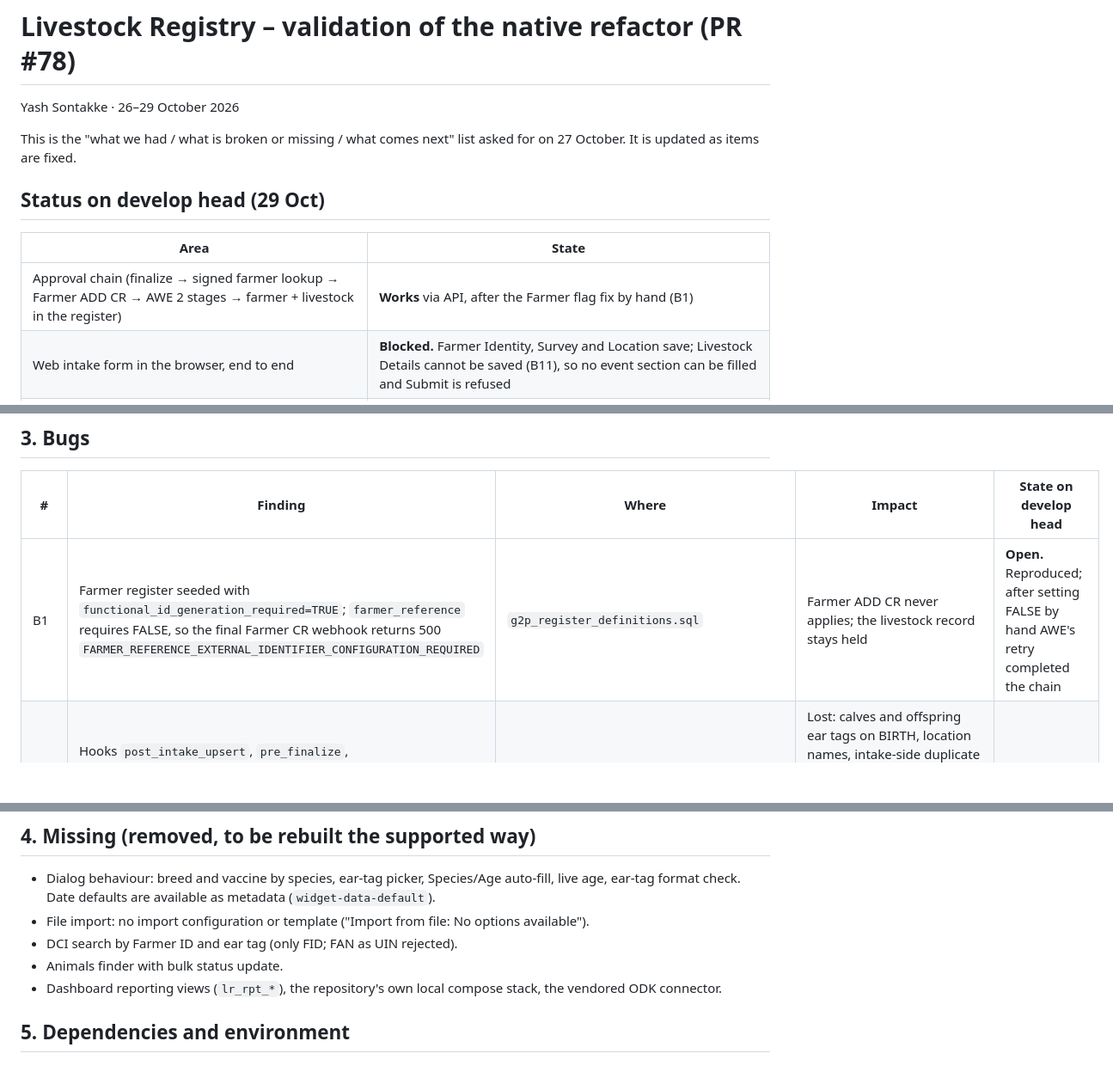
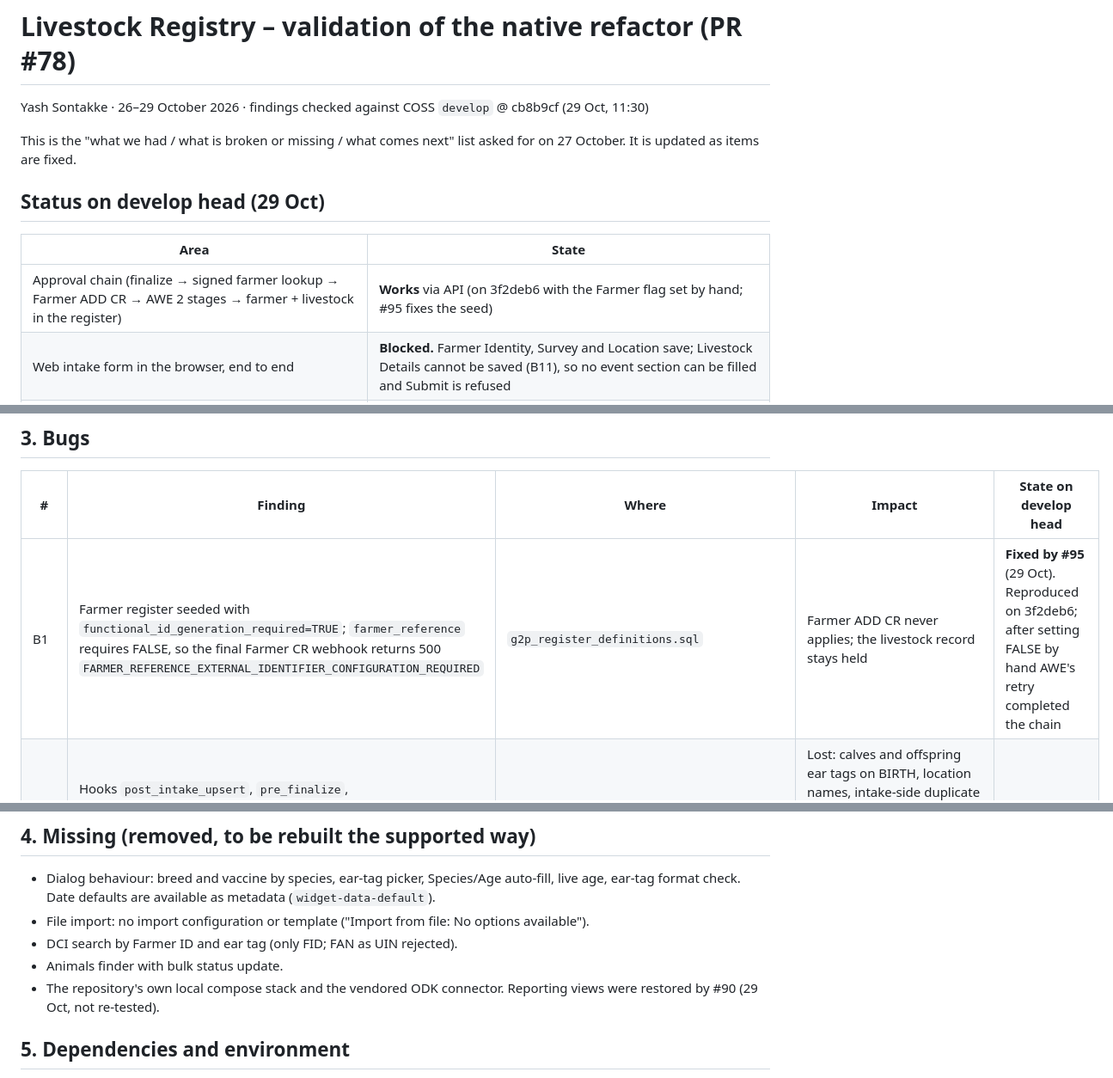
Before and after one commit to Centre-for-Open-Societal-Systems/livestock-registry, a Markdown page: docs/pr78-validation-livestock.md, 3 parts joined by grey strips. Shown at 86% size. Rendered like a GitHub page; blank space fills up the shorter version.

Commit message:
docs: mark B1 fixed by #95 and reporting views restored by #90

```diff
--- a/docs/pr78-validation-livestock.md
+++ b/docs/pr78-validation-livestock.md
@@ -1,6 +1,6 @@
 # Livestock Registry – validation of the native refactor (PR #78)
 
-Yash Sontakke · 26–29 October 2026
+Yash Sontakke · 26–29 October 2026 · findings checked against COSS `develop` @ cb8b9cf (29 Oct, 11:30)
 
 This is the "what we had / what is broken or missing / what comes next" list asked for on 27 October. It is updated as items are fixed.
 
@@ -8,7 +8,7 @@ This is the "what we had / what is broken or missing / what comes next" list ask
 
 | Area | State |
 |---|---|
-| Approval chain (finalize → signed farmer lookup → Farmer ADD CR → AWE 2 stages → farmer + livestock in the register) | **Works** via API, after the Farmer flag fix by hand (B1) |
+| Approval chain (finalize → signed farmer lookup → Farmer ADD CR → AWE 2 stages → farmer + livestock in the register) | **Works** via API (on 3f2deb6 with the Farmer flag set by hand; #95 fixes the seed) |
 | Web intake form in the browser, end to end | **Blocked.** Farmer Identity, Survey and Location save; Livestock Details cannot be saved (B11), so no event section can be filled and Submit is refused |
 | ODK | **Blocked** (B3, B4) |
 | File import | **Missing** |
@@ -48,7 +48,7 @@ No registry code was modified in either run.
 
 | # | Finding | Where | Impact | State on develop head |
 |---|---|---|---|---|
-| B1 | Farmer register seeded with `functional_id_generation_required=TRUE`; `farmer_reference` requires FALSE, so the final Farmer CR webhook returns 500 `FARMER_REFERENCE_EXTERNAL_IDENTIFIER_CONFIGURATION_REQUIRED` | `g2p_register_definitions.sql` | Farmer ADD CR never applies; the livestock record stays held | **Open.** Reproduced; after setting FALSE by hand AWE's retry completed the chain |
+| B1 | Farmer register seeded with `functional_id_generation_required=TRUE`; `farmer_reference` requires FALSE, so the final Farmer CR webhook returns 500 `FARMER_REFERENCE_EXTERNAL_IDENTIFIER_CONFIGURATION_REQUIRED` | `g2p_register_definitions.sql` | Farmer ADD CR never applies; the livestock record stays held | **Fixed by #95** (29 Oct). Reproduced on 3f2deb6; after setting FALSE by hand AWE's retry completed the chain |
 | B2 | Hooks `post_intake_upsert`, `pre_finalize`, `post_approval_stage` came from our removed core patch; the platform only calls `validate_domain_attributes`, `pre_approve`, `post_approve`, `post_ingest`. The methods remain as dead code | all domain services | Lost: calves and offspring ear tags on BIRTH, location names, intake-side duplicate mortality/disease checks, ear-tag-belongs-to-submission check, section re-save fix, livestock state ladder | **Open** |
 | B3 | ODK: raw submission to `/partner/ingest_data` is rejected (signed envelope required); with an envelope the transform fails `Template not found` (template not registered in `incoming_templates`) | ODK path, seeds | No ODK record reaches the registry | Open (not re-run) |
 | B4 | partner-api returns 500 `Object of type datetime is not JSON serializable` on every ingest | platform rc.557 | Connector retries forever | Open (platform) |
@@ -69,7 +69,7 @@ No registry code was modified in either run.
 - File import: no import configuration or template ("Import from file: No options available").
 - DCI search by Farmer ID and ear tag (only FID; FAN as UIN rejected).
 - Animals finder with bulk status update.
-- Dashboard reporting views (`lr_rpt_*`), the repository's own local compose stack, the vendored ODK connector.
+- The repository's own local compose stack and the vendored ODK connector. Reporting views were restored by #90 (29 Oct, not re-tested).
 
 ## 5. Dependencies and environment
 
```
Also changed, not shown: other parts of docs/pr78-validation-livestock.md (+1 -1 lines).
